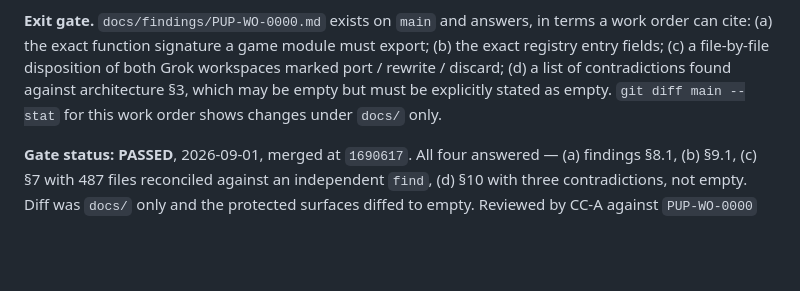
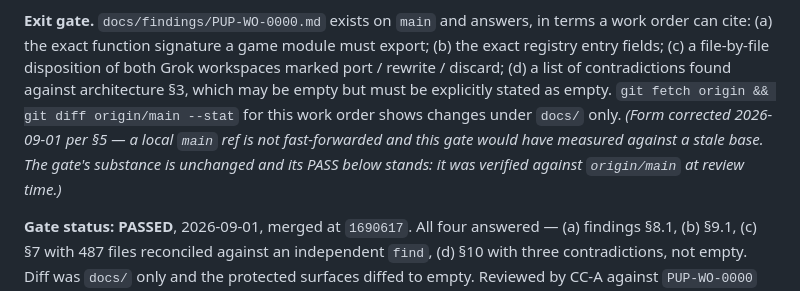
Before and after one commit to ikthys777/PupPad, a Markdown page: docs/roadmap.md, the part around the change. GitHub-like rendering; blank space fills up the shorter version.

Commit message:
docs: P0 exit gate measures against origin/main too
Same defect as PUP-WO-0100 acceptance 1, in the roadmap's own P0 gate. Substance
unchanged and the PASS stands — it was verified against origin/main at review
time — but the written form would have sent the next reader to a stale ref.

Remaining instances are in PUP-WO-0000 and docs/FEEDBACK.md, which are merged
historical records; per repo-genesis history is left as written, and roadmap
section 5 now carries the standing rule.

Co-Authored-By: Claude Opus 5 (1M context) <noreply@anthropic.com>
Claude-Session: https://claude.ai/code/session_01Mu6LvivxSVLtkgUKxEGn5s

```diff
--- a/docs/roadmap.md
+++ b/docs/roadmap.md
@@ -109,7 +109,11 @@ terms a work order can cite: (a) the exact function signature a game module must
 export; (b) the exact registry entry fields; (c) a file-by-file disposition of both
 Grok workspaces marked port / rewrite / discard; (d) a list of contradictions found
 against architecture §3, which may be empty but must be explicitly stated as empty.
-`git diff main --stat` for this work order shows changes under `docs/` only.
+`git fetch origin && git diff origin/main --stat` for this work order shows changes
+under `docs/` only. *(Form corrected 2026-09-01 per §5 — a local `main` ref is not
+fast-forwarded and this gate would have measured against a stale base. The gate's
+substance is unchanged and its PASS below stands: it was verified against
+`origin/main` at review time.)*
 
 **Gate status: PASSED**, 2026-09-01, merged at `1690617`. All four answered — (a)
 findings §8.1, (b) §9.1, (c) §7 with 487 files reconciled against an independent
```
